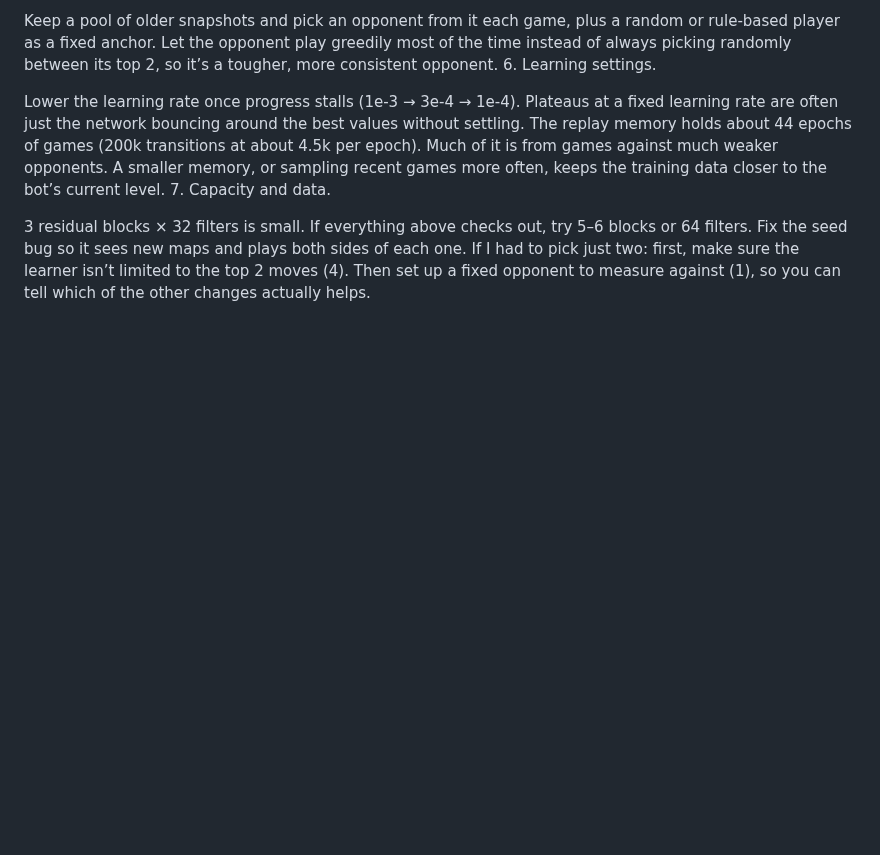
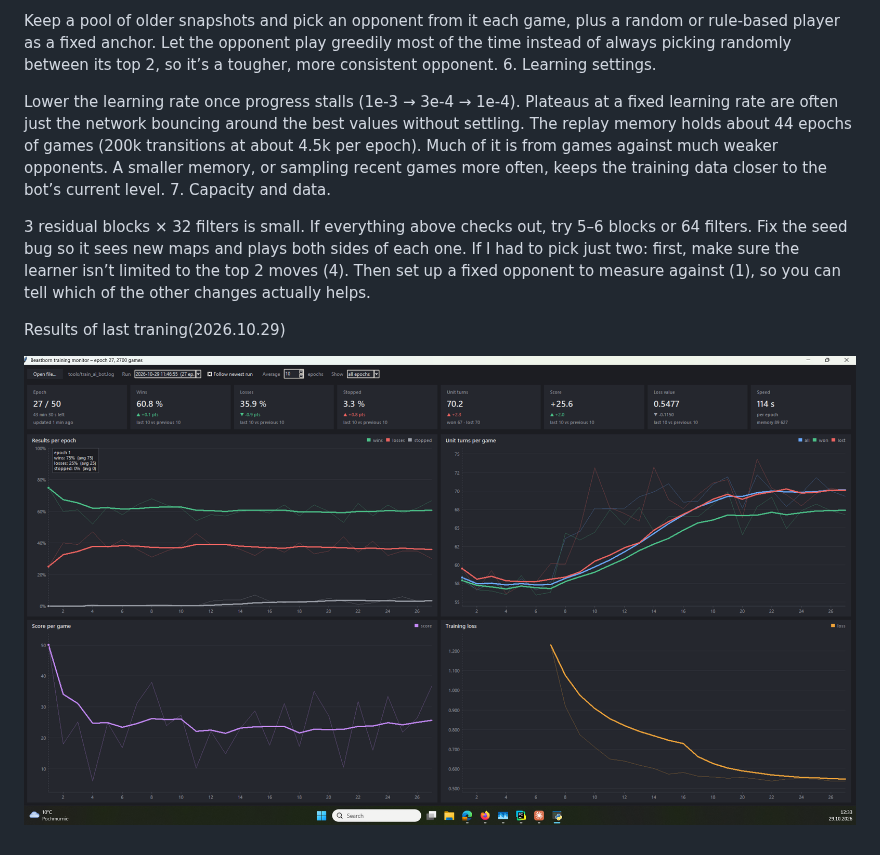
Before and after one commit to patrykmot/Beastborn, a Markdown page: Prompts/99_ideas_to_improve.md, the part around the change. GitHub-like rendering; pictures changed too: Prompts/img.png (added); blank space fills up the shorter version.

Commit message:
Added train monitor. Have some results, just I am not sure if they are better, added logs and image.

```diff
--- a/Prompts/99_ideas_to_improve.md
+++ b/Prompts/99_ideas_to_improve.md
@@ -33,3 +33,8 @@ The replay memory holds about 44 epochs of games (200k transitions at about 4.5k
 3 residual blocks × 32 filters is small. If everything above checks out, try 5–6 blocks or 64 filters.
 Fix the seed bug so it sees new maps and plays both sides of each one.
 If I had to pick just two: first, make sure the learner isn’t limited to the top 2 moves (4). Then set up a fixed opponent to measure against (1), so you can tell which of the other changes actually helps.
+
+
+Results of last traning(2026.10.29)
+
+![img.png](img.png)
```
Also changed, not shown: 11 other files.
